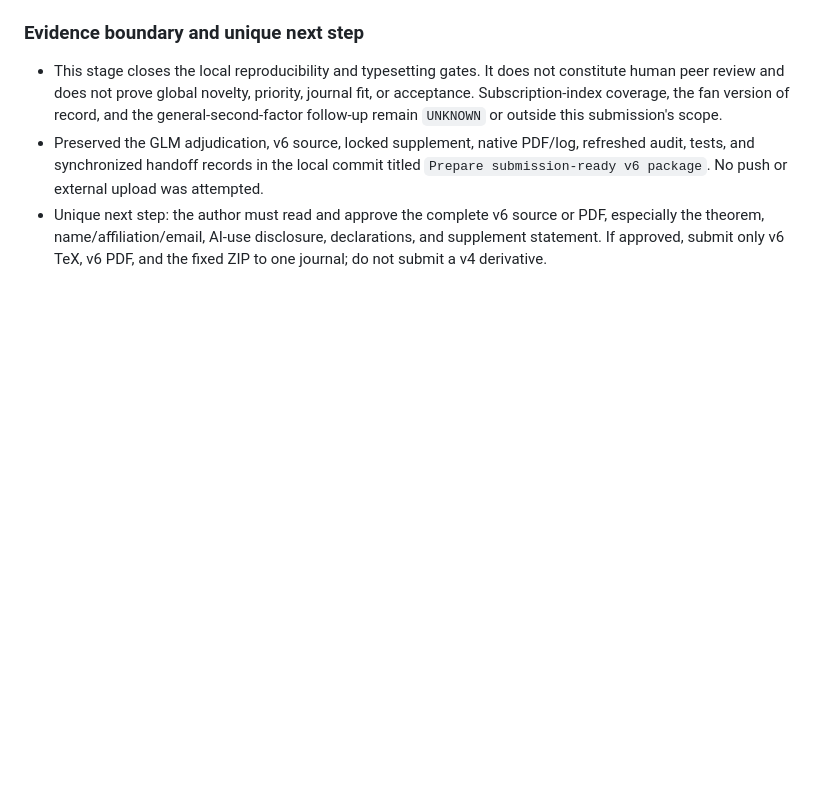
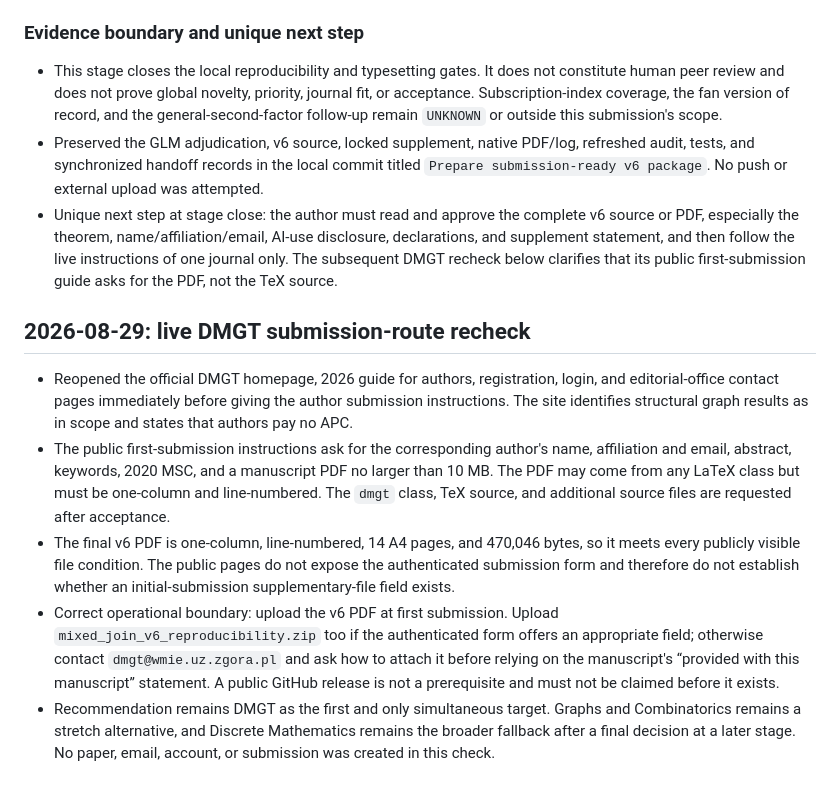
Before and after one commit to Star5Dust/dual-general-position-mixed-joins, a Markdown page: notes/research_log.md, the part around the change. GitHub-like rendering; blank space fills up the shorter version.

Commit message:
Refresh DMGT submission instructions

```diff
--- a/notes/research_log.md
+++ b/notes/research_log.md
@@ -2381,7 +2381,35 @@ scope.
   refreshed audit, tests, and synchronized handoff records in the local commit
   titled `Prepare submission-ready v6 package`.  No push or external upload
   was attempted.
-- Unique next step: the author must read and approve the complete v6 source or
-  PDF, especially the theorem, name/affiliation/email, AI-use disclosure,
-  declarations, and supplement statement.  If approved, submit only v6 TeX,
-  v6 PDF, and the fixed ZIP to one journal; do not submit a v4 derivative.
+- Unique next step at stage close: the author must read and approve the
+  complete v6 source or PDF, especially the theorem,
+  name/affiliation/email, AI-use disclosure, declarations, and supplement
+  statement, and then follow the live instructions of one journal only.  The
+  subsequent DMGT recheck below clarifies that its public first-submission
+  guide asks for the PDF, not the TeX source.
+
+## 2026-08-29: live DMGT submission-route recheck
+
+- Reopened the official DMGT homepage, 2026 guide for authors, registration,
+  login, and editorial-office contact pages immediately before giving the
+  author submission instructions.  The site identifies structural graph
+  results as in scope and states that authors pay no APC.
+- The public first-submission instructions ask for the corresponding author's
+  name, affiliation and email, abstract, keywords, 2020 MSC, and a manuscript
+  PDF no larger than 10 MB.  The PDF may come from any LaTeX class but must be
+  one-column and line-numbered.  The `dmgt` class, TeX source, and additional
+  source files are requested after acceptance.
+- The final v6 PDF is one-column, line-numbered, 14 A4 pages, and 470,046 bytes,
+  so it meets every publicly visible file condition.  The public pages do not
+  expose the authenticated submission form and therefore do not establish
+  whether an initial-submission supplementary-file field exists.
+- Correct operational boundary: upload the v6 PDF at first submission.  Upload
+  `mixed_join_v6_reproducibility.zip` too if the authenticated form offers an
+  appropriate field; otherwise contact `dmgt@wmie.uz.zgora.pl` and ask how to
+  attach it before relying on the manuscript's “provided with this manuscript”
+  statement.  A public GitHub release is not a prerequisite and must not be
+  claimed before it exists.
+- Recommendation remains DMGT as the first and only simultaneous target.
+  Graphs and Combinatorics remains a stretch alternative, and Discrete
+  Mathematics remains the broader fallback after a final decision at a later
+  stage.  No paper, email, account, or submission was created in this check.
```
Also changed, not shown: PROJECT_STATUS.md (+4 -3 lines), notes/target_journals_and_author_info.md (+10 -3 lines).
